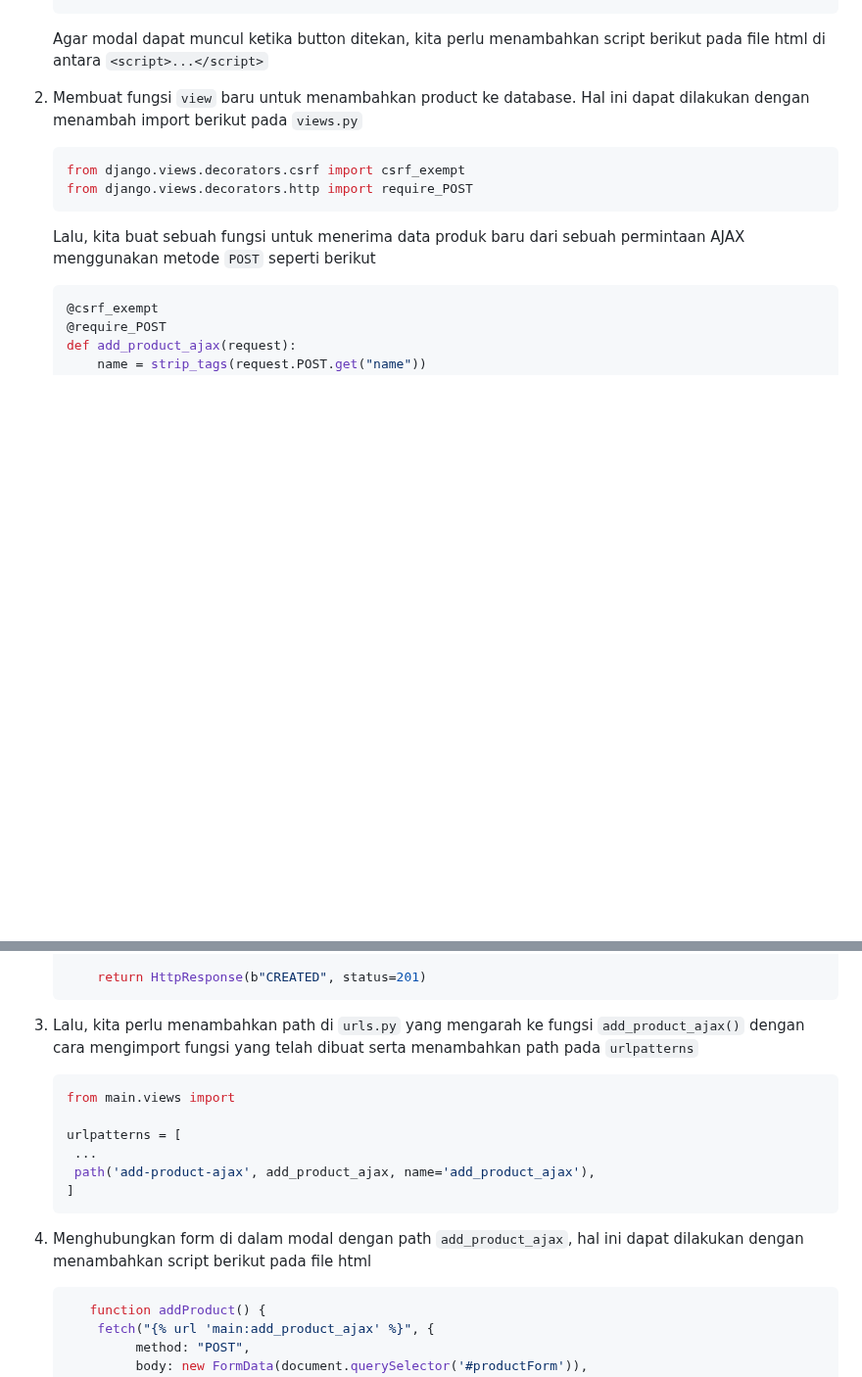
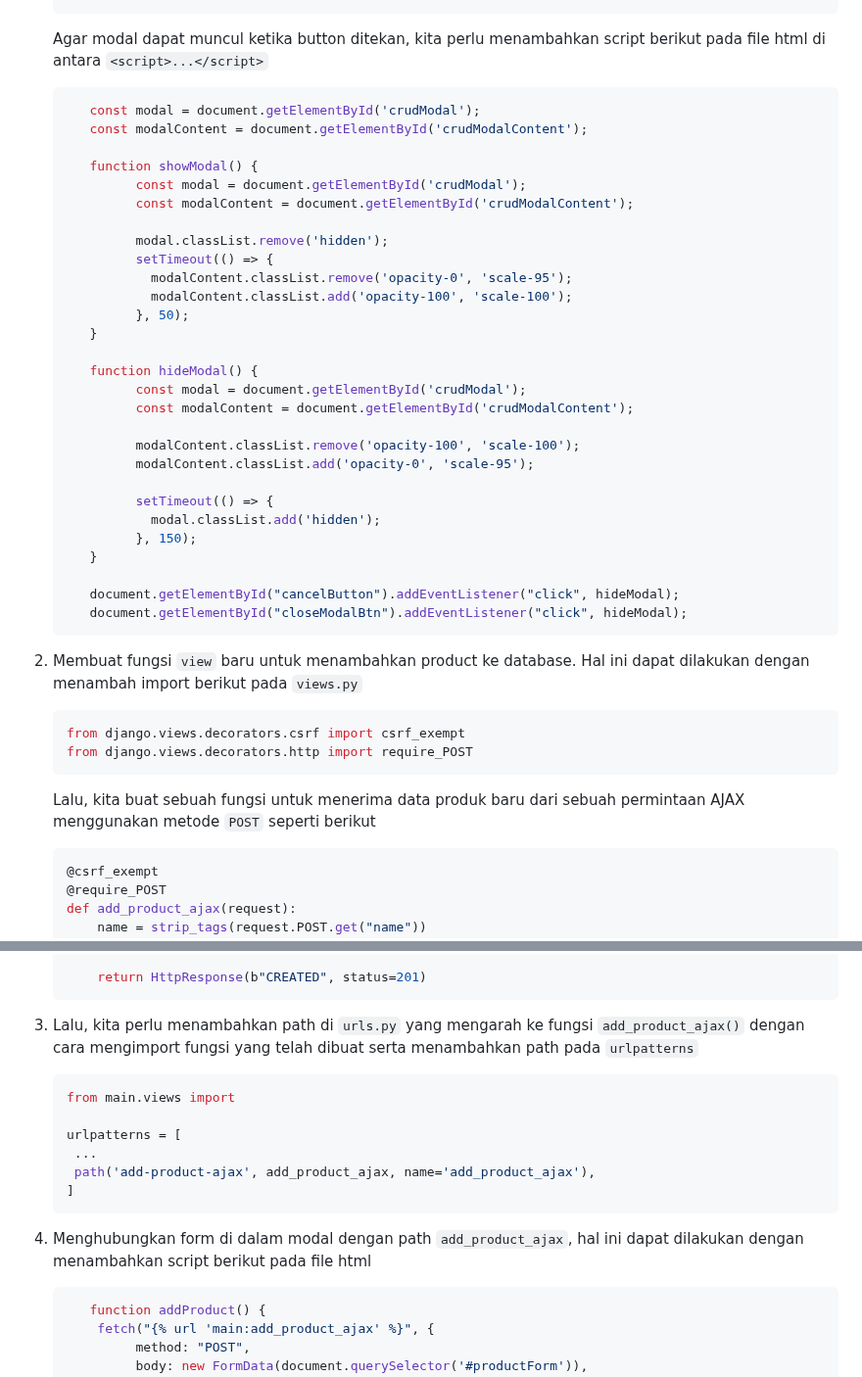
Before and after one commit to danferdiansyah/grime, a Markdown page: README.md, 2 parts joined by grey strips. Shown at 98% size. Rendered like a GitHub page; blank space fills up the shorter version.

````diff
--- a/README.md
+++ b/README.md
@@ -147,8 +147,38 @@ View Grime's live website here: [Grime Deployment Page](http://daniel-ferdiansya
    ```
 
    Agar modal dapat muncul ketika button ditekan, kita perlu menambahkan script berikut pada file html di antara `<script>...</script>`
+   ```javascript
+      const modal = document.getElementById('crudModal');
+      const modalContent = document.getElementById('crudModalContent');
 
-2. Membuat fungsi `view` baru untuk menambahkan product ke database. Hal ini dapat dilakukan dengan menambah import berikut pada `views.py`
+      function showModal() {
+            const modal = document.getElementById('crudModal');
+            const modalContent = document.getElementById('crudModalContent');
+
+            modal.classList.remove('hidden');
+            setTimeout(() => {
+              modalContent.classList.remove('opacity-0', 'scale-95');
+              modalContent.classList.add('opacity-100', 'scale-100');
+            }, 50);
+      }
+
+      function hideModal() {
+            const modal = document.getElementById('crudModal');
+            const modalContent = document.getElementById('crudModalContent');
+
+            modalContent.classList.remove('opacity-100', 'scale-100');
+            modalContent.classList.add('opacity-0', 'scale-95');
+
+            setTimeout(() => {
+              modal.classList.add('hidden');
+            }, 150);
+      }
+
+      document.getElementById("cancelButton").addEventListener("click", hideModal);
+      document.getElementById("closeModalBtn").addEventListener("click", hideModal);
+   ```
+
+3. Membuat fungsi `view` baru untuk menambahkan product ke database. Hal ini dapat dilakukan dengan menambah import berikut pada `views.py`
    ```python
    from django.views.decorators.csrf import csrf_exempt
    from django.views.decorators.http import require_POST
@@ -178,7 +208,7 @@ View Grime's live website here: [Grime Deployment Page](http://daniel-ferdiansya
        return HttpResponse(b"CREATED", status=201)
    ```
 
-3. Lalu, kita perlu menambahkan path di `urls.py` yang mengarah ke fungsi `add_product_ajax()` dengan cara mengimport fungsi yang telah dibuat serta menambahkan path pada `urlpatterns`
+4. Lalu, kita perlu menambahkan path di `urls.py` yang mengarah ke fungsi `add_product_ajax()` dengan cara mengimport fungsi yang telah dibuat serta menambahkan path pada `urlpatterns`
    ```python
    from main.views import
 
@@ -188,7 +218,7 @@ View Grime's live website here: [Grime Deployment Page](http://daniel-ferdiansya
    ]
    ```
 
-4. Menghubungkan form di dalam modal dengan path `add_product_ajax`, hal ini dapat dilakukan dengan menambahkan script berikut pada file html
+5. Menghubungkan form di dalam modal dengan path `add_product_ajax`, hal ini dapat dilakukan dengan menambahkan script berikut pada file html
    ```javascript
       function addProduct() {
        fetch("{% url 'main:add_product_ajax' %}", {
````
